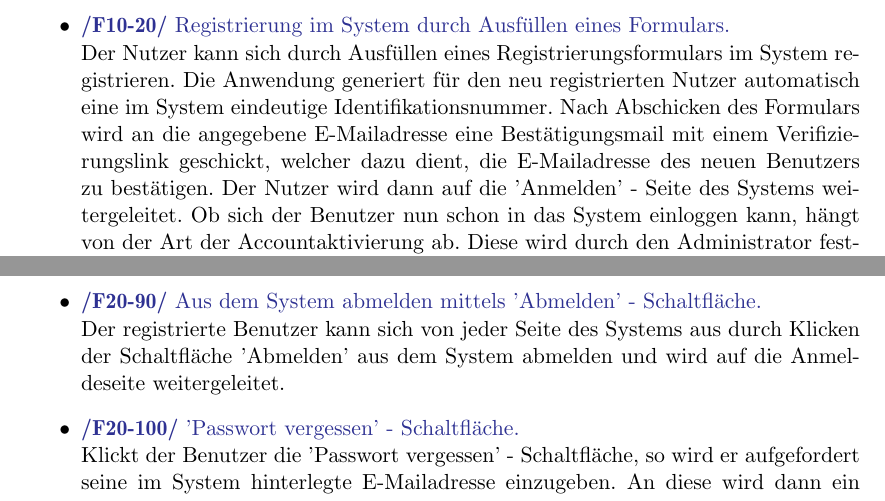
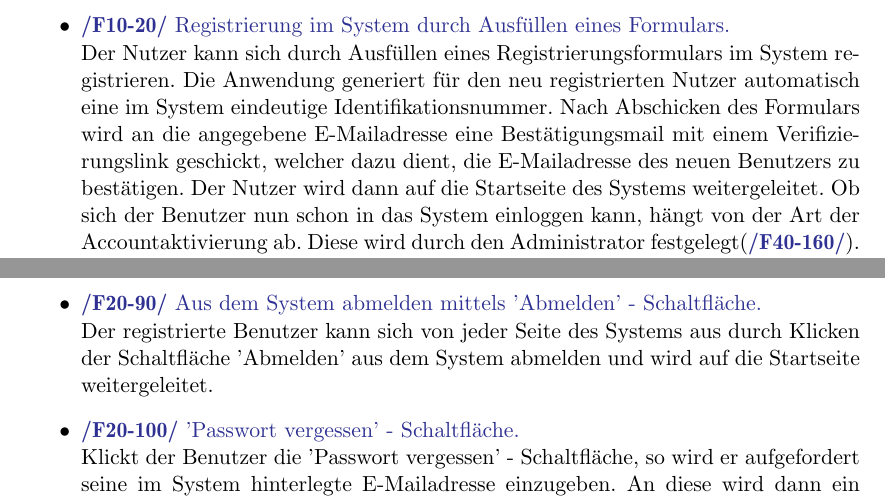
Before and after one commit to cretu90/SEP15-Team3, a LaTeX document (Documentation/1. Pflichtenheft/Pflichtenheft-SEP15.tex): two parts of pages 8 and 10 of 47, joined at a grey line, cut so that both start at the same text. Compiled offline with pdfLaTeX.

Commit message:
Kleines Update Produktfunktionen
Fehlerbehebung

```diff
--- a/Documentation/1. Pflichtenheft/Pflichtenheft-SEP15.tex
+++ b/Documentation/1. Pflichtenheft/Pflichtenheft-SEP15.tex
@@ -256,7 +256,7 @@ Die Produktfunktionen sind nach Benutzergruppen geordnet. Wunschkriterien sind m
 				\item \Func{Aufruf der Startseite.}
 					Die Startseite kann mit jedem unterstützten \gls{Browser} (vgl. Produktumgebung -> 3.1 Software -> Client) via \gls{URL} aufgerufen werden.
 				\item \Func{Registrierung im System durch Ausfüllen eines Formulars.} \hypertarget{Registrieren}
-					Der Nutzer kann sich durch Ausfüllen eines Registrierungsformulars im System registrieren. Die Anwendung generiert für den neu registrierten Nutzer automatisch eine im System eindeutige Identifikationsnummer. Nach Abschicken des Formulars wird an die angegebene E-Mailadresse eine Bestätigungsmail  mit einem Verifizierungslink geschickt, welcher dazu dient, die E-Mailadresse des neuen Benutzers zu bestätigen. Der Nutzer wird dann auf die 'Anmelden' - Seite des Systems weitergeleitet. Ob sich der Benutzer nun schon in das System einloggen kann, hängt von der Art der Accountaktivierung ab. Diese wird durch den Administrator festgelegt(\FuncBlue{/F40-160/}). Der Account ist entweder durch die E-Mailverifikation automatisch aktiviert worden oder muss manuell durch einen Kursleiter oder einen Administrator aktiviert werden(\FuncBlue{/F30-120/}).
+					Der Nutzer kann sich durch Ausfüllen eines Registrierungsformulars im System registrieren. Die Anwendung generiert für den neu registrierten Nutzer automatisch eine im System eindeutige Identifikationsnummer. Nach Abschicken des Formulars wird an die angegebene E-Mailadresse eine Bestätigungsmail  mit einem Verifizierungslink geschickt, welcher dazu dient, die E-Mailadresse des neuen Benutzers zu bestätigen. Der Nutzer wird dann auf die Startseite des Systems weitergeleitet. Ob sich der Benutzer nun schon in das System einloggen kann, hängt von der Art der Accountaktivierung ab. Diese wird durch den Administrator festgelegt(\FuncBlue{/F40-160/}). Der Account ist entweder durch die E-Mailverifikation automatisch aktiviert worden oder muss manuell durch einen Kursleiter oder einen Administrator aktiviert werden(\FuncBlue{/F30-120/}).
 				\item \Func{Anzeigen des Kursangebots.} \hypertarget{kursAngAnz}
 					Durch Klicken der Schaltfläche 'Kursangebot' wird dem Nutzer das gesamte Kursangebot angezeigt. Die Anzeige ist automatisch aufsteigend nach dem 'Beginn' der nächsten Kurseinheit des Kurses sortiert.
 				\item \Func{Sortieren des angezeigten Kursangebots.} \hypertarget{kursAnzSort}
@@ -299,7 +299,7 @@ Die Produktfunktionen sind nach Benutzergruppen geordnet. Wunschkriterien sind m
 				\item \Func{Anzeigen des aktuellen Kontostands.} \hypertarget{kontoAnzeigen}
 					Der registrierte Benutzer kann den aktuellen Kontostand seines Guthabenkontos auf seiner Profilseite einsehen.
 				\item \Func{Aus dem System abmelden mittels 'Abmelden' - Schaltfläche.} \hypertarget{logout}
-					Der registrierte Benutzer kann sich  von jeder Seite des Systems aus durch Klicken der Schaltfläche 'Abmelden' aus dem System abmelden und wird auf die Anmeldeseite weitergeleitet.
+					Der registrierte Benutzer kann sich  von jeder Seite des Systems aus durch Klicken der Schaltfläche 'Abmelden' aus dem System abmelden und wird auf die Startseite weitergeleitet.
 				\item \Func{'Passwort vergessen' - Schaltfläche.} \hypertarget{passwort}
 					Klickt der Benutzer die 'Passwort vergessen' - Schaltfläche, so wird er aufgefordert seine im System hinterlegte E-Mailadresse einzugeben. An diese wird dann ein automatisch generiertes Passwort geschickt.
 			\end{itemize}
```
